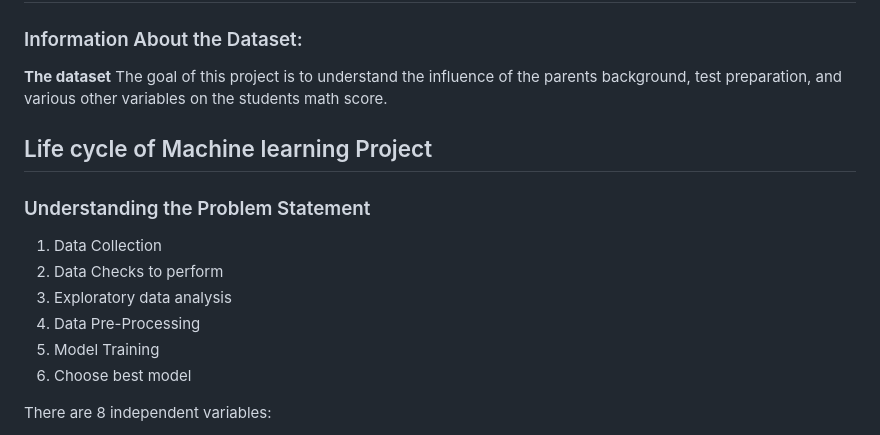
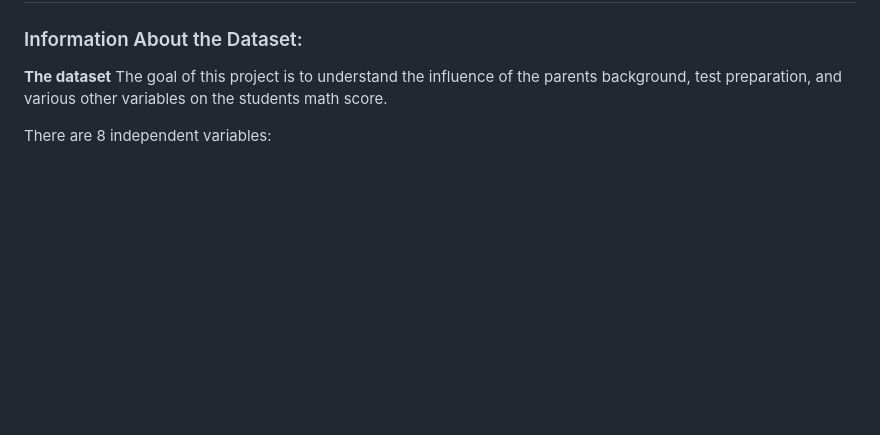
Before and after one commit to hemanG-G/ML_Deployment, a Markdown page: readme.md, the part around the change. Drawn GitHub-style; blank space fills up the shorter version.

```diff
--- a/readme.md
+++ b/readme.md
@@ -3,16 +3,6 @@
 ### Information About the Dataset:
 
 **The dataset** The goal of this project is to understand the influence of the parents background, test preparation, and various other variables on the students math score.
-
-## Life cycle of Machine learning Project
-### Understanding the Problem Statement
-1. Data Collection
-2. Data Checks to perform
-3. Exploratory data analysis
-4. Data Pre-Processing
-5. Model Training
-6. Choose best model
-
 
 
 There are 8 independent variables:
```
